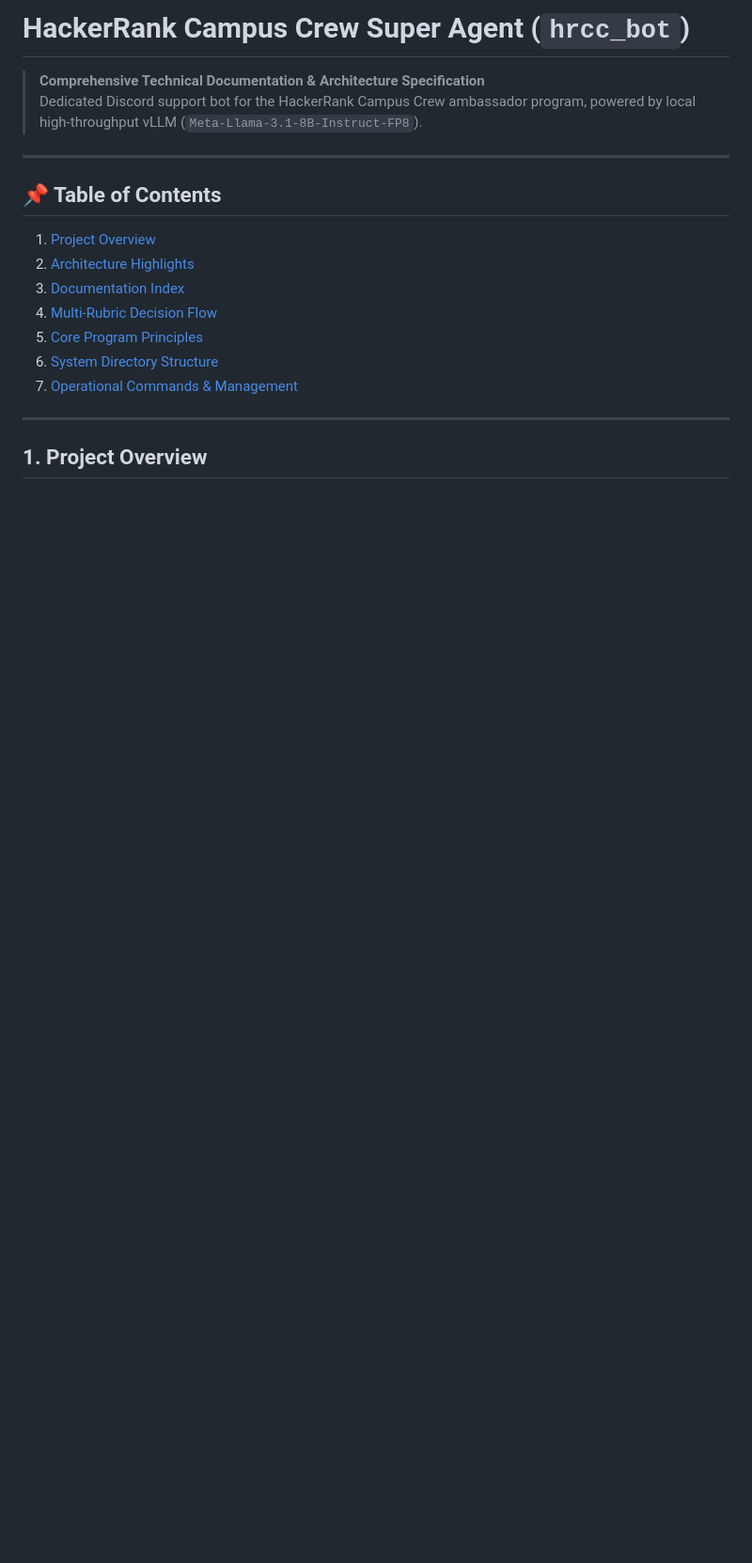
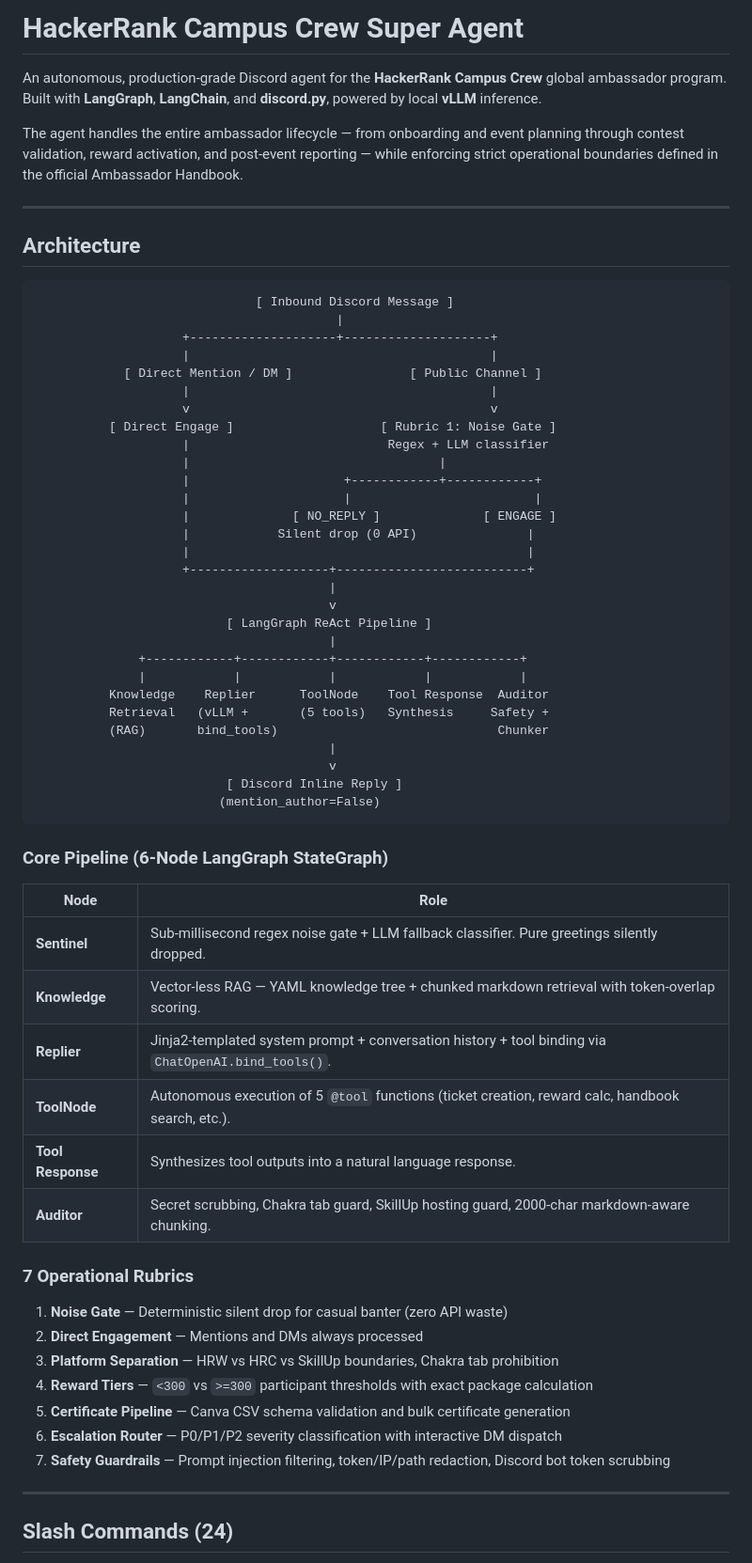
Before and after one commit to Shreesh-Sree/hackerrank-campus-crew-discord-bot, a Markdown page: README.md, the part around one of its changes. Shown at 94% size. Drawn GitHub-style; blank space fills up the shorter version.

````diff
--- a/README.md
+++ b/README.md
@@ -1,20 +1,67 @@
-# HackerRank Campus Crew Super Agent (`hrcc_bot`)
+# HackerRank Campus Crew Super Agent
 
-> **Comprehensive Technical Documentation & Architecture Specification**
-> Dedicated Discord support bot for the HackerRank Campus Crew ambassador program, powered by local high-throughput vLLM (`Meta-Llama-3.1-8B-Instruct-FP8`).
+An autonomous, production-grade Discord agent for the **HackerRank Campus Crew** global ambassador program. Built with **LangGraph**, **LangChain**, and **discord.py**, powered by local **vLLM** inference.
+
+The agent handles the entire ambassador lifecycle — from onboarding and event planning through contest validation, reward activation, and post-event reporting — while enforcing strict operational boundaries defined in the official Ambassador Handbook.
 
 ---
 
-## 📌 Table of Contents
-1. [Project Overview](#project-overview)
-2. [Architecture Highlights](#architecture-highlights)
-3. [Documentation Index](#documentation-index)
-4. [Multi-Rubric Decision Flow](#multi-rubric-decision-flow)
-5. [Core Program Principles](#core-program-principles)
-6. [System Directory Structure](#system-directory-structure)
-7. [Operational Commands & Management](#operational-commands--management)
+## Architecture
+
+```
+                              [ Inbound Discord Message ]
+                                         |
+                    +--------------------+--------------------+
+                    |                                         |
+            [ Direct Mention / DM ]                [ Public Channel ]
+                    |                                         |
+                    v                                         v
+          [ Direct Engage ]                    [ Rubric 1: Noise Gate ]
+                    |                           Regex + LLM classifier
+                    |                                  |
+                    |                     +------------+------------+
+                    |                     |                         |
+                    |              [ NO_REPLY ]              [ ENGAGE ]
+                    |            Silent drop (0 API)               |
+                    |                                              |
+                    +-------------------+--------------------------+
+                                        |
+                                        v
+                          [ LangGraph ReAct Pipeline ]
+                                        |
+              +------------+------------+------------+------------+
+              |            |            |            |            |
+          Knowledge    Replier      ToolNode    Tool Response  Auditor
+          Retrieval   (vLLM +       (5 tools)   Synthesis     Safety +
+          (RAG)       bind_tools)                              Chunker
+                                        |
+                                        v
+                          [ Discord Inline Reply ]
+                         (mention_author=False)
+```
+
+### Core Pipeline (6-Node LangGraph StateGraph)
+
+| Node | Role |
+|---|---|
+| **Sentinel** | Sub-millisecond regex noise gate + LLM fallback classifier. Pure greetings silently dropped. |
+| **Knowledge** | Vector-less RAG — YAML knowledge tree + chunked markdown retrieval with token-overlap scoring. |
+| **Replier** | Jinja2-templated system prompt + conversation history + tool binding via `ChatOpenAI.bind_tools()`. |
+| **ToolNode** | Autonomous execution of 5 `@tool` functions (ticket creation, reward calc, handbook search, etc.). |
+| **Tool Response** | Synthesizes tool outputs into a natural language response. |
+| **Auditor** | Secret scrubbing, Chakra tab guard, SkillUp hosting guard, 2000-char markdown-aware chunking. |
+
+### 7 Operational Rubrics
+
+1. **Noise Gate** — Deterministic silent drop for casual banter (zero API waste)
+2. **Direct Engagement** — Mentions and DMs always processed
+3. **Platform Separation** — HRW vs HRC vs SkillUp boundaries, Chakra tab prohibition
+4. **Reward Tiers** — `<300` vs `>=300` participant thresholds with exact package calculation
+5. **Certificate Pipeline** — Canva CSV schema validation and bulk certificate generation
+6. **Escalation Router** — P0/P1/P2 severity classification with interactive DM dispatch
+7. **Safety Guardrails** — Prompt injection filtering, token/IP/path redaction, Discord bot token scrubbing
 
 ---
 
-## 1. Project Overview
+## Slash Commands (24)
 
````
Also changed, not shown: other parts of README.md (+167 -96 lines).
